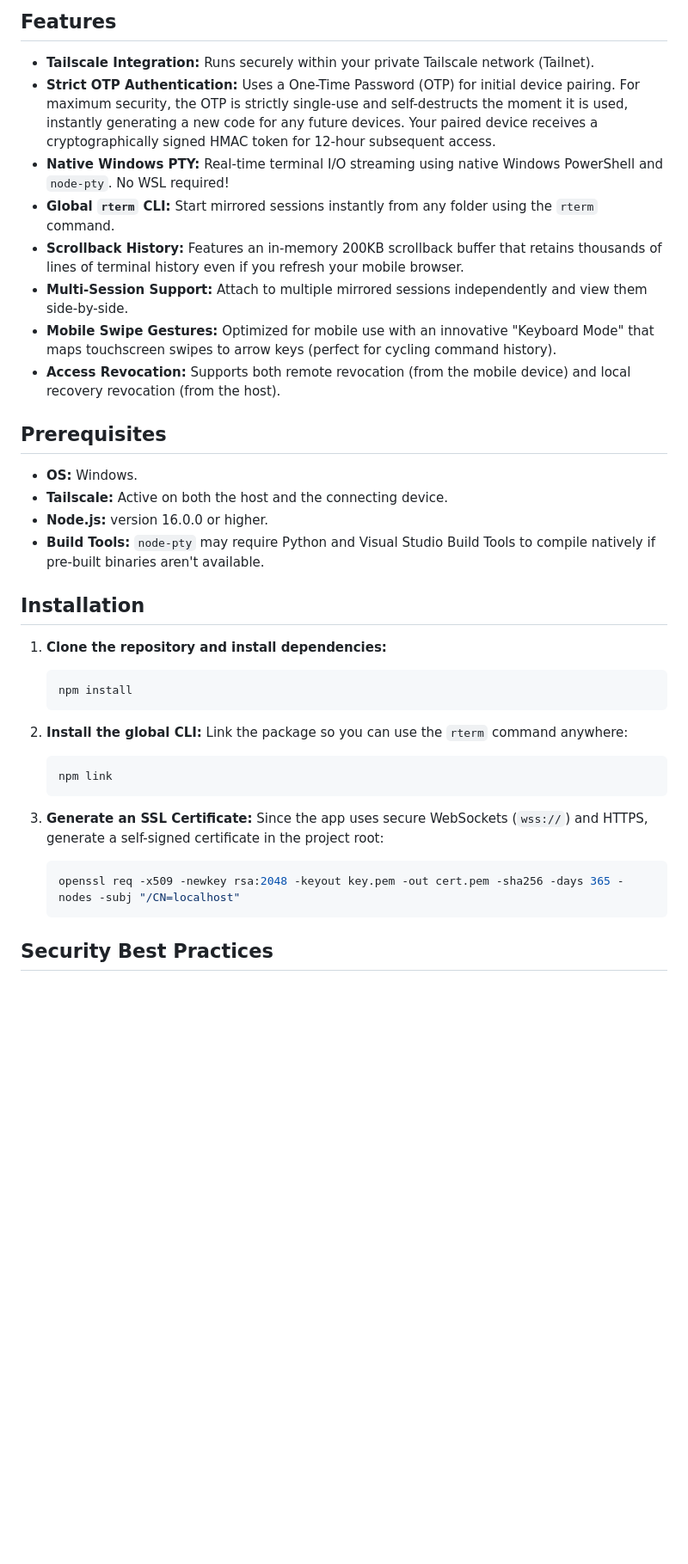
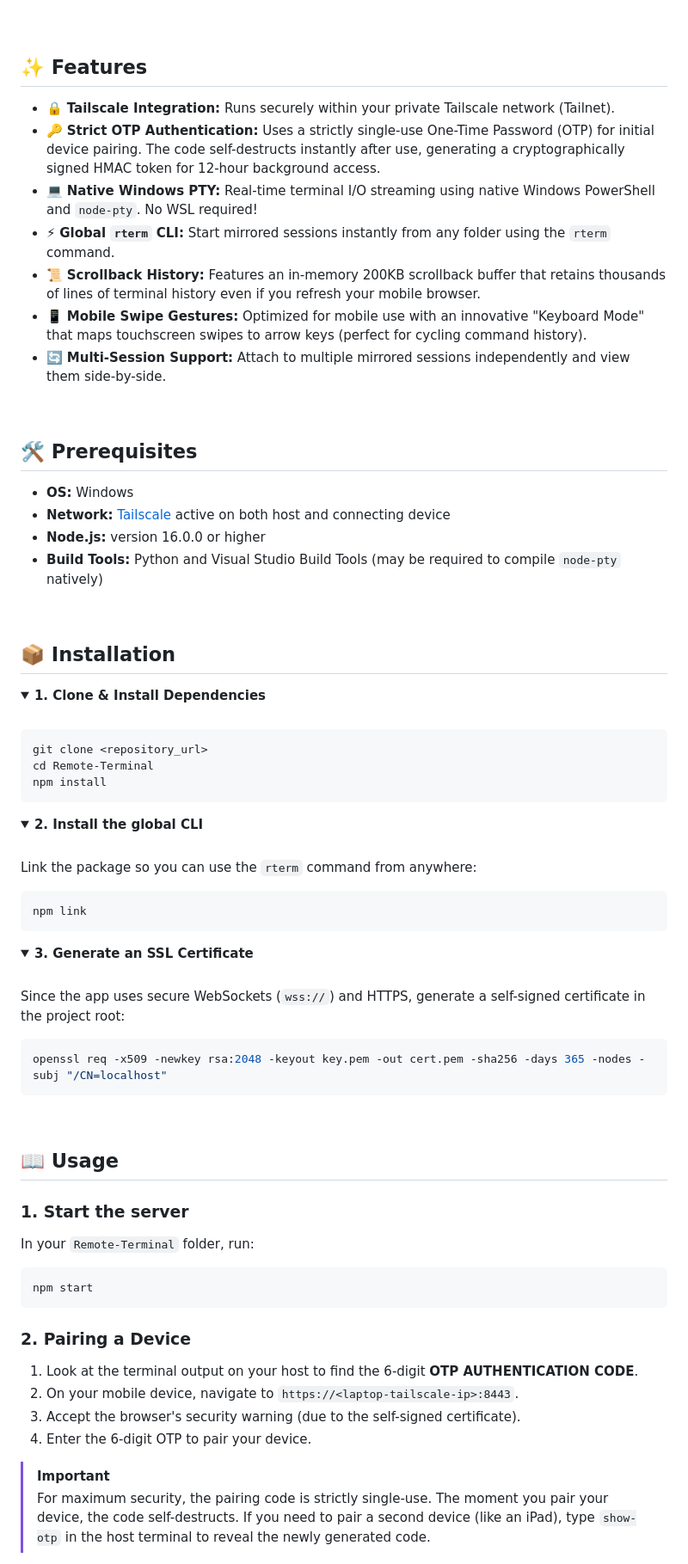
Before and after one commit to Vali-Hameed/Remote-Terminal, a Markdown page: README.md, the part around one of its changes. Shown at 86% size. Rendered like a GitHub page; blank space fills up the shorter version.

Commit message:
docs: completely restructure README with HTML, badges, and a new Contributing section

````diff
--- a/README.md
+++ b/README.md
@@ -7,40 +16,76 @@ This architecture was specifically built to provide a **native Windows alternati
 
-## Features
+<br>
 
-- **Tailscale Integration:** Runs securely within your private Tailscale network (Tailnet).
-- **Strict OTP Authentication:** Uses a One-Time Password (OTP) for initial device pairing. For maximum security, the OTP is strictly single-use and self-destructs the moment it is used, instantly generating a new code for any future devices. Your paired device receives a cryptographically signed HMAC token for 12-hour subsequent access.
-- **Native Windows PTY:** Real-time terminal I/O streaming using native Windows PowerShell and `node-pty`. No WSL required!
-- **Global `rterm` CLI:** Start mirrored sessions instantly from any folder using the `rterm` command.
-- **Scrollback History:** Features an in-memory 200KB scrollback buffer that retains thousands of lines of terminal history even if you refresh your mobile browser.
-- **Multi-Session Support:** Attach to multiple mirrored sessions independently and view them side-by-side.
-- **Mobile Swipe Gestures:** Optimized for mobile use with an innovative "Keyboard Mode" that maps touchscreen swipes to arrow keys (perfect for cycling command history).
-- **Access Revocation:** Supports both remote revocation (from the mobile device) and local recovery revocation (from the host).
+## ✨ Features
 
-## Prerequisites
+- 🔒 **Tailscale Integration:** Runs securely within your private Tailscale network (Tailnet).
+- 🔑 **Strict OTP Authentication:** Uses a strictly single-use One-Time Password (OTP) for initial device pairing. The code self-destructs instantly after use, generating a cryptographically signed HMAC token for 12-hour background access.
+- 💻 **Native Windows PTY:** Real-time terminal I/O streaming using native Windows PowerShell and `node-pty`. No WSL required!
+- ⚡ **Global `rterm` CLI:** Start mirrored sessions instantly from any folder using the `rterm` command.
+- 📜 **Scrollback History:** Features an in-memory 200KB scrollback buffer that retains thousands of lines of terminal history even if you refresh your mobile browser.
+- 📱 **Mobile Swipe Gestures:** Optimized for mobile use with an innovative "Keyboard Mode" that maps touchscreen swipes to arrow keys (perfect for cycling command history).
+- 🔄 **Multi-Session Support:** Attach to multiple mirrored sessions independently and view them side-by-side.
 
-- **OS:** Windows.
-- **Tailscale:** Active on both the host and the connecting device.
-- **Node.js:** version 16.0.0 or higher.
-- **Build Tools:** `node-pty` may require Python and Visual Studio Build Tools to compile natively if pre-built binaries aren't available.
+<br>
 
-## Installation
+## 🛠 Prerequisites
 
-1. **Clone the repository and install dependencies:**
-   ```bash
-   npm install
-   ```
+- **OS:** Windows
+- **Network:** [Tailscale](https://tailscale.com/) active on both host and connecting device
+- **Node.js:** version 16.0.0 or higher
+- **Build Tools:** Python and Visual Studio Build Tools (may be required to compile `node-pty` natively)
 
-2. **Install the global CLI:**
-   Link the package so you can use the `rterm` command anywhere:
-   ```bash
-   npm link
-   ```
+<br>
 
-3. **Generate an SSL Certificate:**
-   Since the app uses secure WebSockets (`wss://`) and HTTPS, generate a self-signed certificate in the project root:
-   ```bash
-   openssl req -x509 -newkey rsa:2048 -keyout key.pem -out cert.pem -sha256 -days 365 -nodes -subj "/CN=localhost"
-   ```
+## 📦 Installation
 
-## Security Best Practices
+<details open>
+<summary><b>1. Clone & Install Dependencies</b></summary>
+<br>
 
+```bash
+git clone <repository_url>
+cd Remote-Terminal
+npm install
+```
+</details>
+
+<details open>
+<summary><b>2. Install the global CLI</b></summary>
+<br>
+
+Link the package so you can use the `rterm` command from anywhere:
+```bash
+npm link
+```
+</details>
+
+<details open>
+<summary><b>3. Generate an SSL Certificate</b></summary>
+<br>
+
+Since the app uses secure WebSockets (`wss://`) and HTTPS, generate a self-signed certificate in the project root:
+```bash
+openssl req -x509 -newkey rsa:2048 -keyout key.pem -out cert.pem -sha256 -days 365 -nodes -subj "/CN=localhost"
+```
+</details>
+
+<br>
+
+## 📖 Usage
+
+### 1. Start the server
+In your `Remote-Terminal` folder, run:
+```bash
+npm start
+```
+
+### 2. Pairing a Device
+1. Look at the terminal output on your host to find the 6-digit **OTP AUTHENTICATION CODE**.
+2. On your mobile device, navigate to `https://<laptop-tailscale-ip>:8443`.
+3. Accept the browser's security warning (due to the self-signed certificate).
+4. Enter the 6-digit OTP to pair your device.
+
+> [!IMPORTANT]
+> For maximum security, the pairing code is strictly single-use. The moment you pair your device, the code self-destructs. If you need to pair a second device (like an iPad), type `show-otp` in the host terminal to reveal the newly generated code.
+
````
Also changed, not shown: other parts of README.md (+58 -41 lines).
